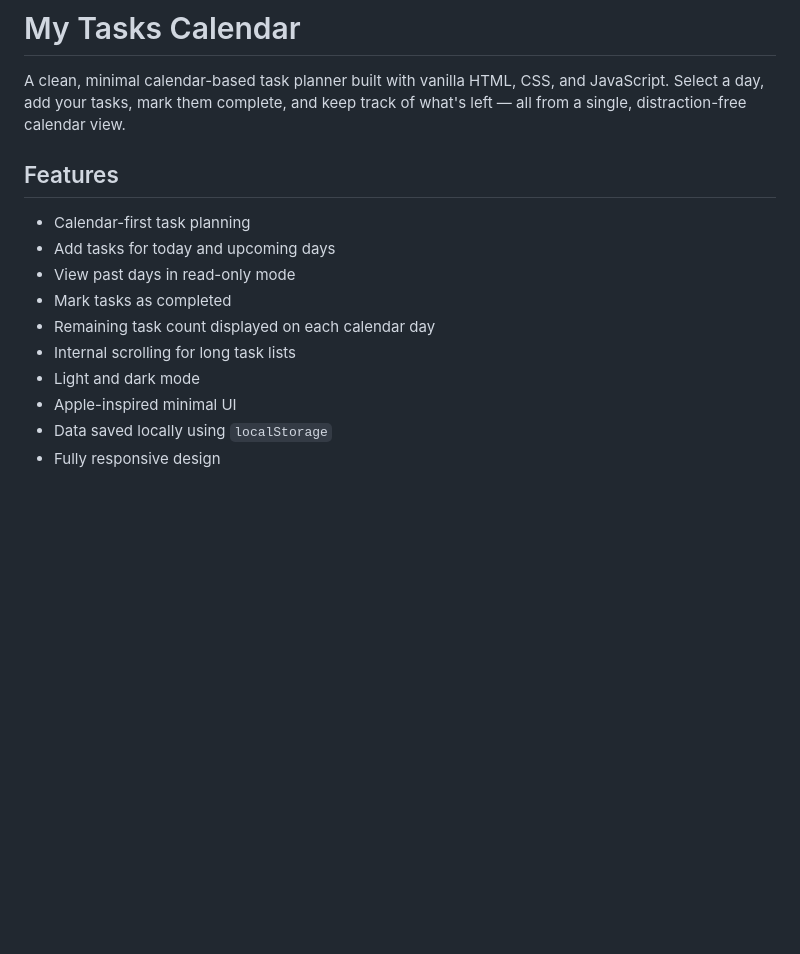
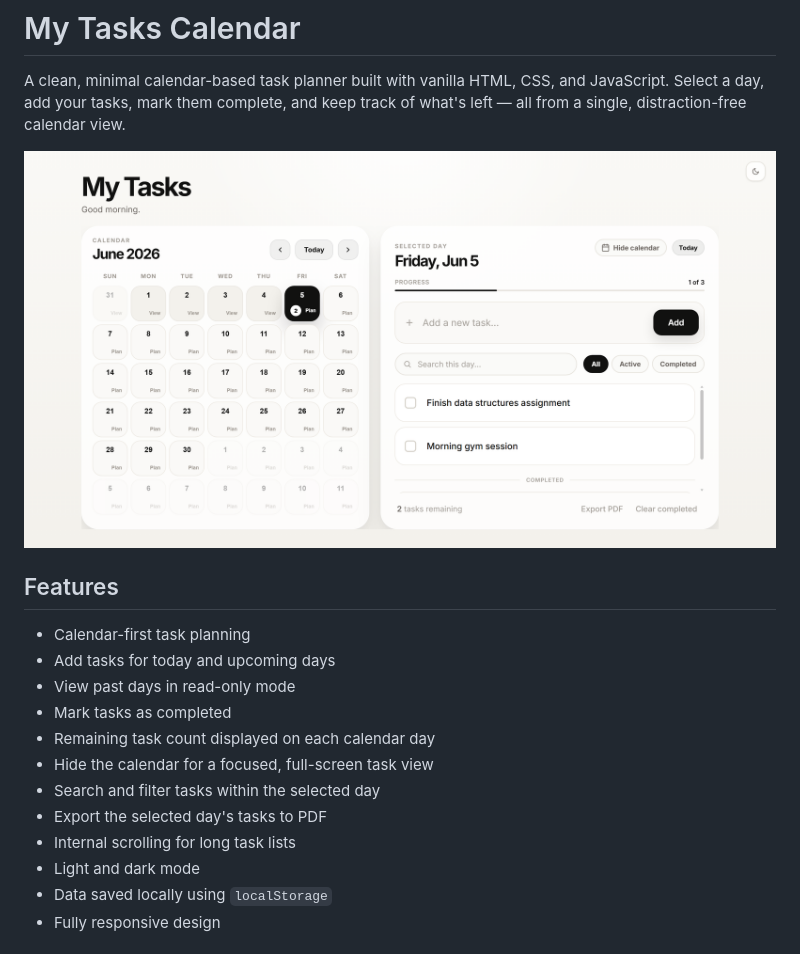
Before and after one commit to s1aro0/my-tasks-calendar, a Markdown page: README.md, the part around the change. GitHub-like rendering; pictures changed too: assets/screenshot.png (added); blank space fills up the shorter version.

Commit message:
Update README with new features and app screenshot

```diff
--- a/README.md
+++ b/README.md
@@ -1,6 +1,8 @@
 # My Tasks Calendar
 
 A clean, minimal calendar-based task planner built with vanilla HTML, CSS, and JavaScript. Select a day, add your tasks, mark them complete, and keep track of what's left — all from a single, distraction-free calendar view.
+
+![My Tasks Calendar](assets/screenshot.png)
 
 ## Features
 
@@ -9,9 +11,11 @@ A clean, minimal calendar-based task planner built with vanilla HTML, CSS, and J
 - View past days in read-only mode
 - Mark tasks as completed
 - Remaining task count displayed on each calendar day
+- Hide the calendar for a focused, full-screen task view
+- Search and filter tasks within the selected day
+- Export the selected day's tasks to PDF
 - Internal scrolling for long task lists
 - Light and dark mode
-- Apple-inspired minimal UI
 - Data saved locally using `localStorage`
 - Fully responsive design
 
```
